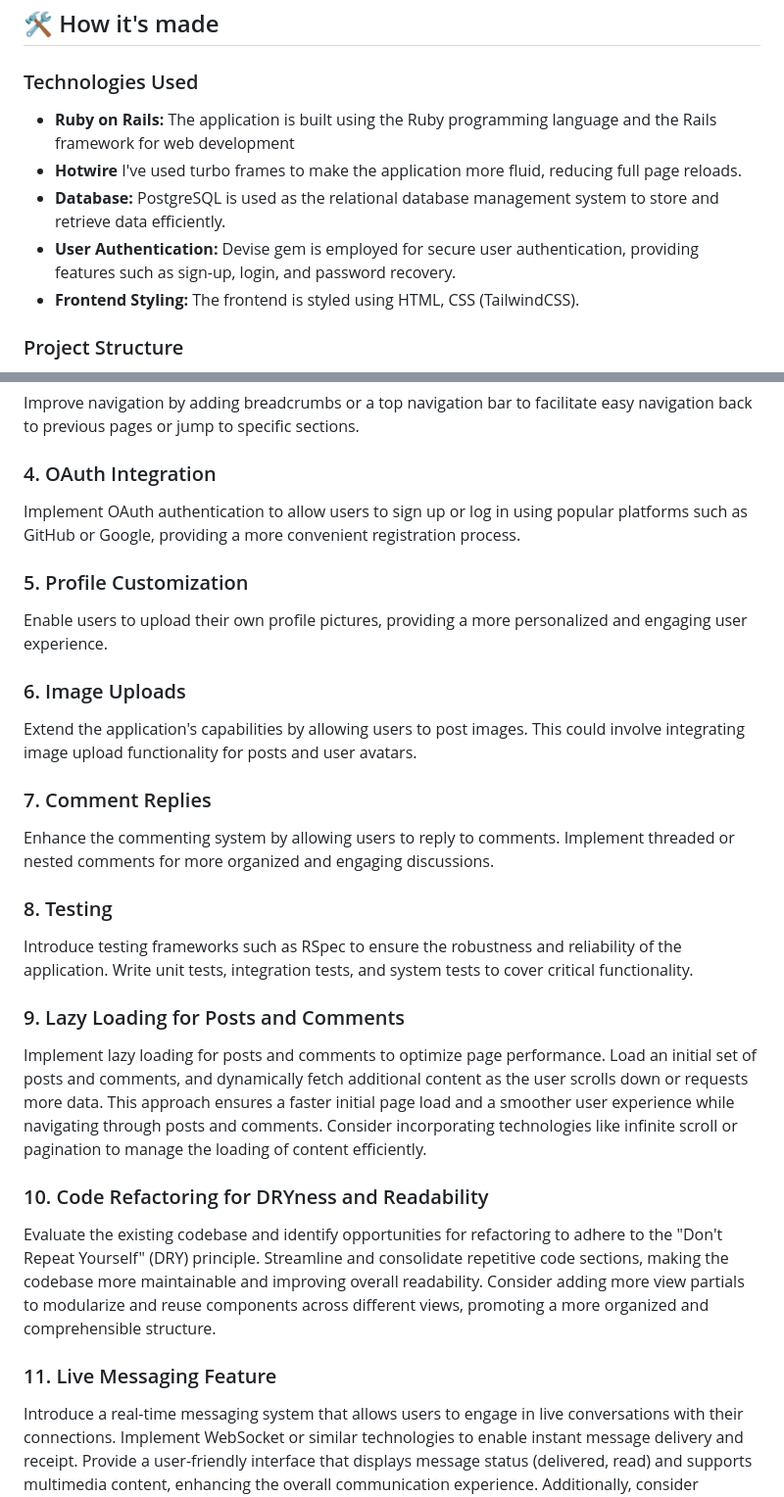
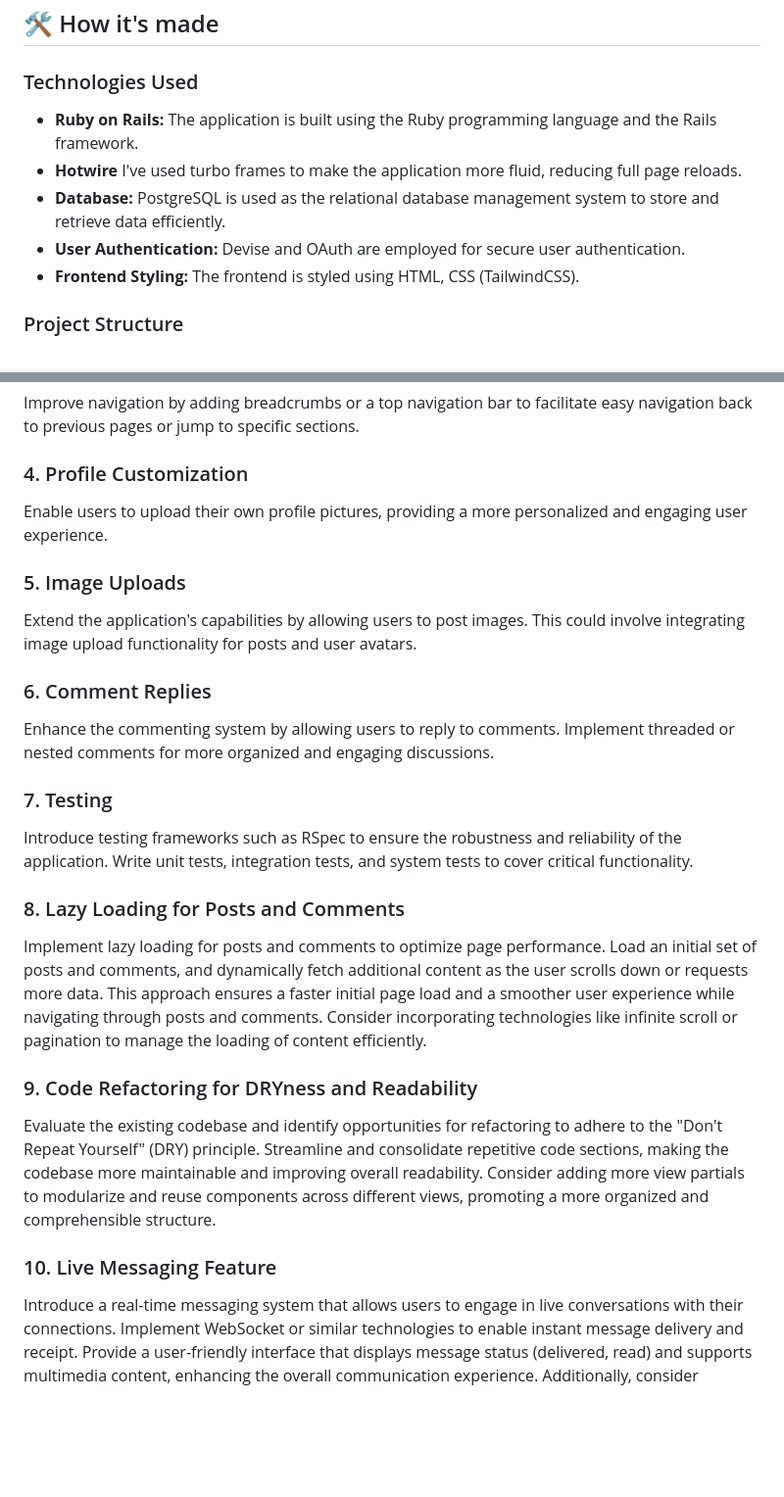
Before and after one commit to DreamVenerable/odinbook, a Markdown page: README.md, 2 parts joined by grey strips. Shown: that part at 98% size. Drawn GitHub-style; blank space fills up the shorter version.

```diff
--- a/README.md
+++ b/README.md
@@ -32,10 +32,10 @@ Welcome to Odinbook! This is a web application built with Ruby on Rails that pro
 
 ### Technologies Used
 
-- **Ruby on Rails:** The application is built using the Ruby programming language and the Rails framework for web development
+- **Ruby on Rails:** The application is built using the Ruby programming language and the Rails framework.
 - **Hotwire** I've used turbo frames to make the application more fluid, reducing full page reloads.
 - **Database:** PostgreSQL is used as the relational database management system to store and retrieve data efficiently.
-- **User Authentication:** Devise gem is employed for secure user authentication, providing features such as sign-up, login, and password recovery.
+- **User Authentication:** Devise and OAuth are employed for secure user authentication.
 - **Frontend Styling:** The frontend is styled using HTML, CSS (TailwindCSS).
 
 ### Project Structure
@@ -62,35 +62,31 @@ Enhance user experience by adding sorting and filtering options for posts and co
 
 Improve navigation by adding breadcrumbs or a top navigation bar to facilitate easy navigation back to previous pages or jump to specific sections.
 
-### 4. OAuth Integration
-
-Implement OAuth authentication to allow users to sign up or log in using popular platforms such as GitHub or Google, providing a more convenient registration process.
-
-### 5. Profile Customization
+### 4. Profile Customization
 
 Enable users to upload their own profile pictures, providing a more personalized and engaging user experience.
 
-### 6. Image Uploads
+### 5. Image Uploads
 
 Extend the application's capabilities by allowing users to post images. This could involve integrating image upload functionality for posts and user avatars.
 
-### 7. Comment Replies
+### 6. Comment Replies
 
 Enhance the commenting system by allowing users to reply to comments. Implement threaded or nested comments for more organized and engaging discussions.
 
-### 8. Testing
+### 7. Testing
 
 Introduce testing frameworks such as RSpec to ensure the robustness and reliability of the application. Write unit tests, integration tests, and system tests to cover critical functionality.
 
-### 9. Lazy Loading for Posts and Comments
+### 8. Lazy Loading for Posts and Comments
 
 Implement lazy loading for posts and comments to optimize page performance. Load an initial set of posts and comments, and dynamically fetch additional content as the user scrolls down or requests more data. This approach ensures a faster initial page load and a smoother user experience while navigating through posts and comments. Consider incorporating technologies like infinite scroll or pagination to manage the loading of content efficiently.
 
-### 10. Code Refactoring for DRYness and Readability
+### 9. Code Refactoring for DRYness and Readability
 
 Evaluate the existing codebase and identify opportunities for refactoring to adhere to the "Don't Repeat Yourself" (DRY) principle. Streamline and consolidate repetitive code sections, making the codebase more maintainable and improving overall readability. Consider adding more view partials to modularize and reuse components across different views, promoting a more organized and comprehensible structure.
 
 
-### 11. Live Messaging Feature
+### 10. Live Messaging Feature
 
 Introduce a real-time messaging system that allows users to engage in live conversations with their connections. Implement WebSocket or similar technologies to enable instant message delivery and receipt. Provide a user-friendly interface that displays message status (delivered, read) and supports multimedia content, enhancing the overall communication experience. Additionally, consider implementing typing indicators to inform users when their chat partners are composing messages. This feature adds a dynamic and interactive element to the platform, fostering more immediate and engaging communication among users.
```
